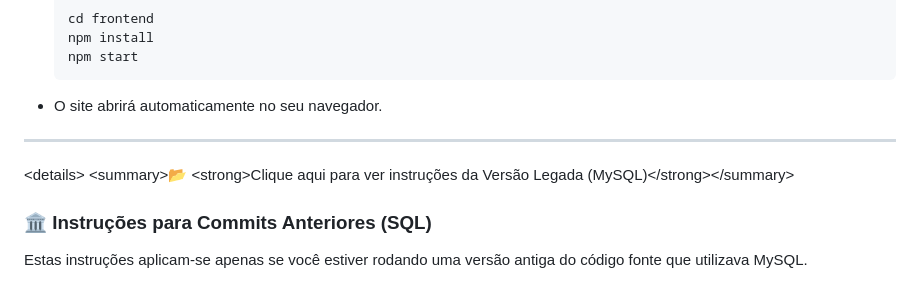
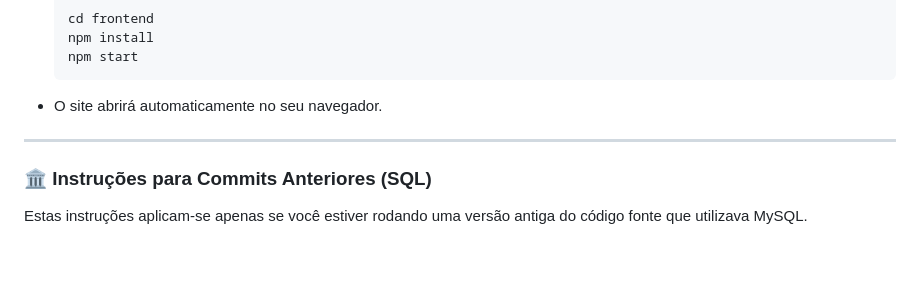
Before and after one commit to Camila-RG/The-Animal-Home, a Markdown page: README.md, the part around the change printed below. Rendered like a GitHub page; blank space fills up the shorter version.

```diff
--- a/README.md
+++ b/README.md
@@ -94,9 +94,6 @@ cd The-Animal-Home
 
 -----
 
-\<details\>
-\<summary\>📂 \<strong\>Clique aqui para ver instruções da Versão Legada (MySQL)\</strong\>\</summary\>
-
 ### 🏛️ Instruções para Commits Anteriores (SQL)
 
 Estas instruções aplicam-se apenas se você estiver rodando uma versão antiga do código fonte que utilizava MySQL.
```
Also changed, not shown: other parts of README.md (+0 -1 lines).
